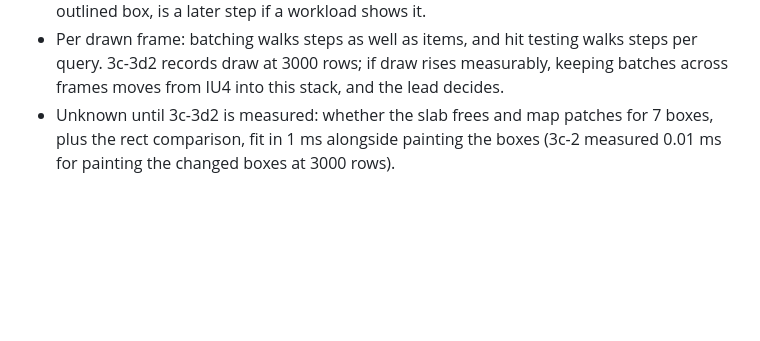
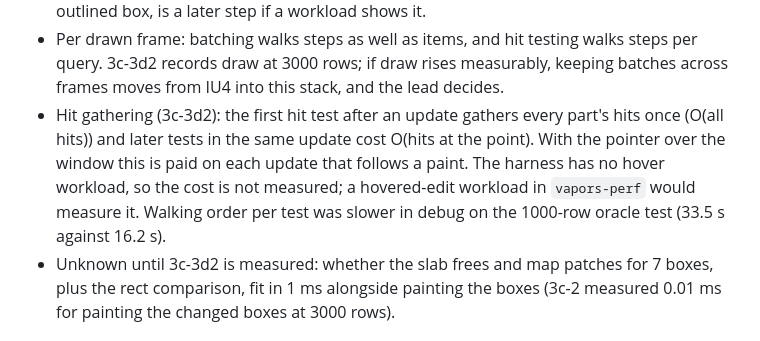
Before and after one commit to tomyan/vapors, a Markdown page: docs/plans/iu3.md, the part around the change. GitHub-like rendering; blank space fills up the shorter version.

```diff
--- a/docs/plans/iu3.md
+++ b/docs/plans/iu3.md
@@ -340,6 +340,14 @@ uninstrumented or single-span figures at 3000 rows.
   testing walks steps per query. 3c-3d2 records draw at 3000 rows; if
   draw rises measurably, keeping batches across frames moves from IU4
   into this stack, and the lead decides.
+- Hit gathering (3c-3d2): the first hit test after an update gathers
+  every part's hits once (O(all hits))
+  and later tests in the same update cost O(hits at the point). With the
+  pointer over the window this is paid on each update that follows a
+  paint. The harness has no hover workload, so the cost is not
+  measured; a hovered-edit workload in `vapors-perf` would measure it.
+  Walking order per test was slower in debug on the 1000-row oracle
+  test (33.5 s against 16.2 s).
 - Unknown until 3c-3d2 is measured: whether the slab frees and map
   patches for 7 boxes, plus the rect comparison, fit in 1 ms
   alongside painting the boxes (3c-2 measured 0.01 ms for painting
```
Also changed, not shown: docs/perf/baseline-2026-11-10.md (+43 -0 lines).
